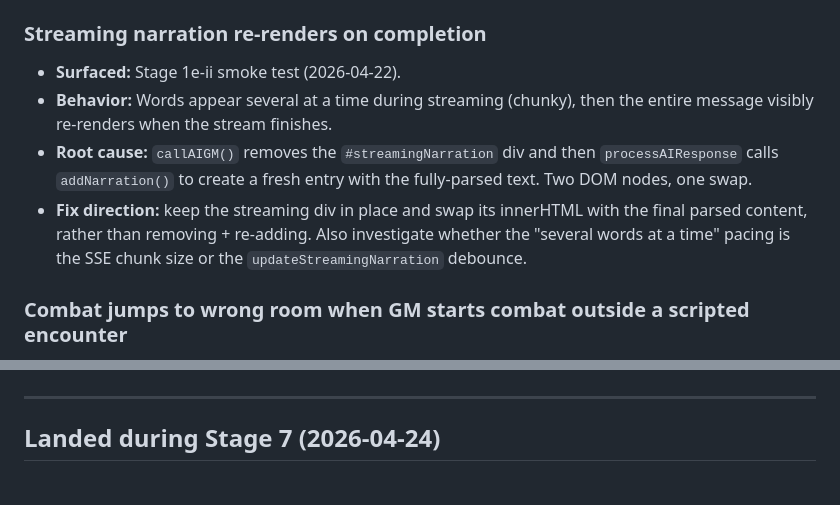
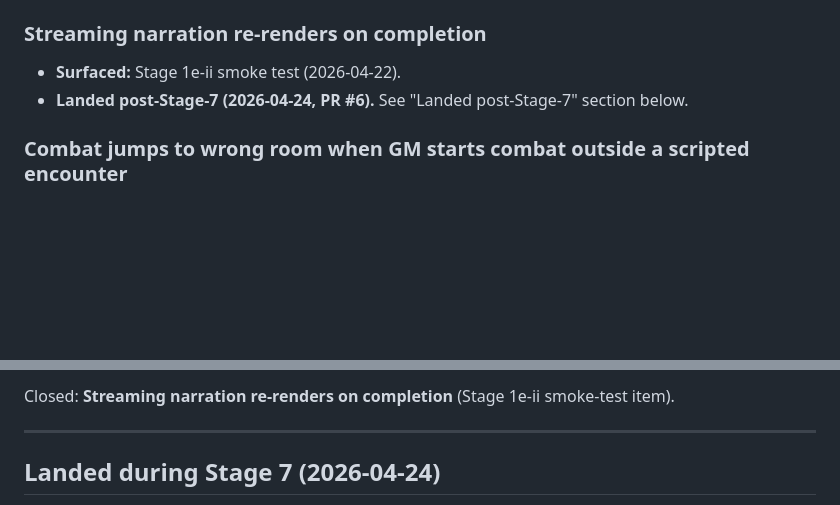
Before and after one commit to joshmace/gm-ai-dungeon-crawler, a Markdown page: POLISH_BACKLOG.md, 2 parts joined by grey strips. Rendered like a GitHub page; blank space fills up the shorter version.

```diff
--- a/POLISH_BACKLOG.md
+++ b/POLISH_BACKLOG.md
@@ -116,15 +116,8 @@ Each entry: one-line description + where it was surfaced + suggested approach.
 ### Streaming narration re-renders on completion
 
 - **Surfaced:** Stage 1e-ii smoke test (2026-04-22).
-- **Behavior:** Words appear several at a time during streaming (chunky), then
-  the entire message visibly re-renders when the stream finishes.
-- **Root cause:** `callAIGM()` removes the `#streamingNarration` div and then
-  `processAIResponse` calls `addNarration()` to create a fresh entry with the
-  fully-parsed text. Two DOM nodes, one swap.
-- **Fix direction:** keep the streaming div in place and swap its innerHTML
-  with the final parsed content, rather than removing + re-adding. Also
-  investigate whether the "several words at a time" pacing is the SSE chunk
-  size or the `updateStreamingNarration` debounce.
+- **Landed post-Stage-7 (2026-04-24, PR #6).** See "Landed
+  post-Stage-7" section below.
 
 ### Combat jumps to wrong room when GM starts combat outside a scripted encounter
 
@@ -161,3 +257,5 @@ Each entry: one-line description + where it was surfaced + suggested approach.
+Closed: **Streaming narration re-renders on completion**
+(Stage 1e-ii smoke-test item).
 
 ---
 
```
Also changed, not shown: other parts of POLISH_BACKLOG.md (+103 -0 lines).
